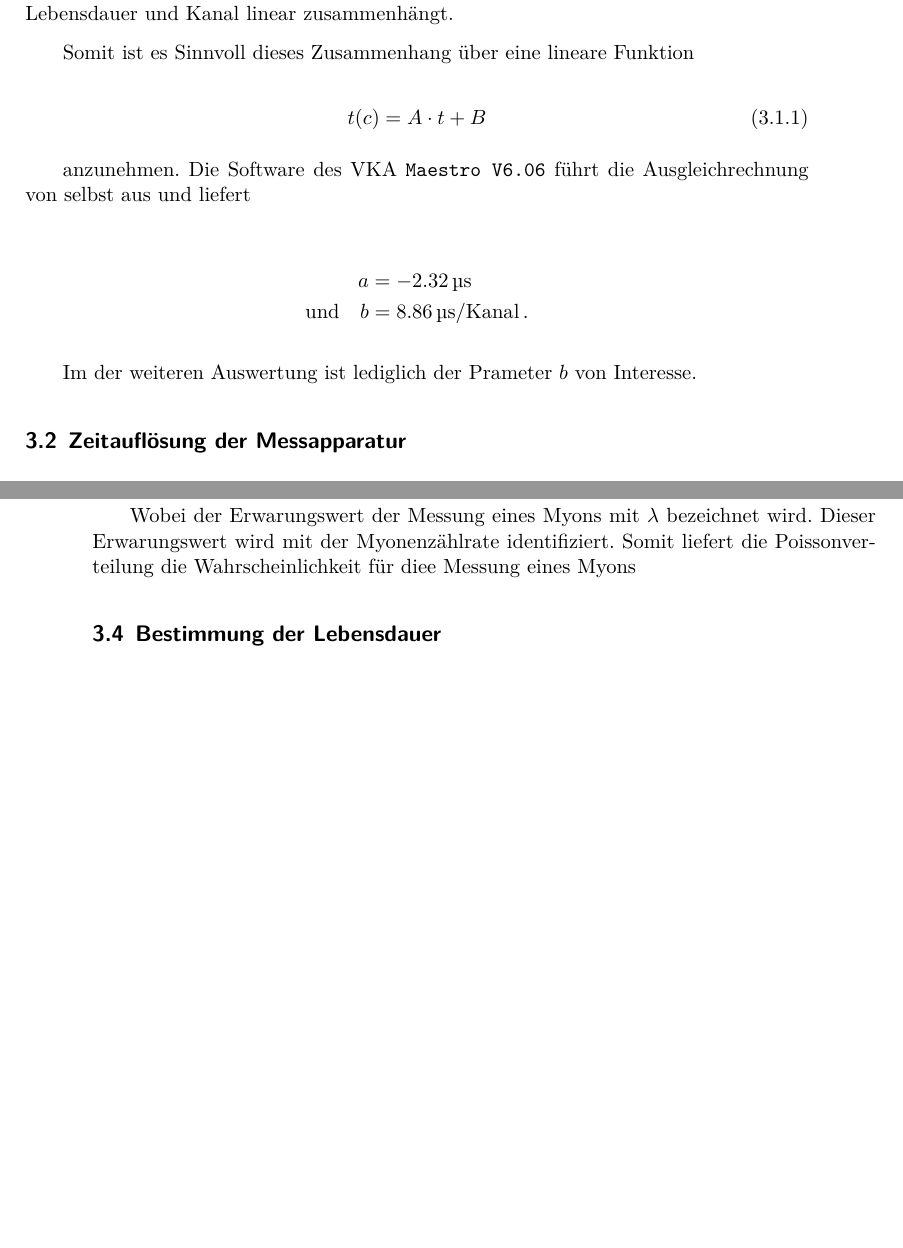
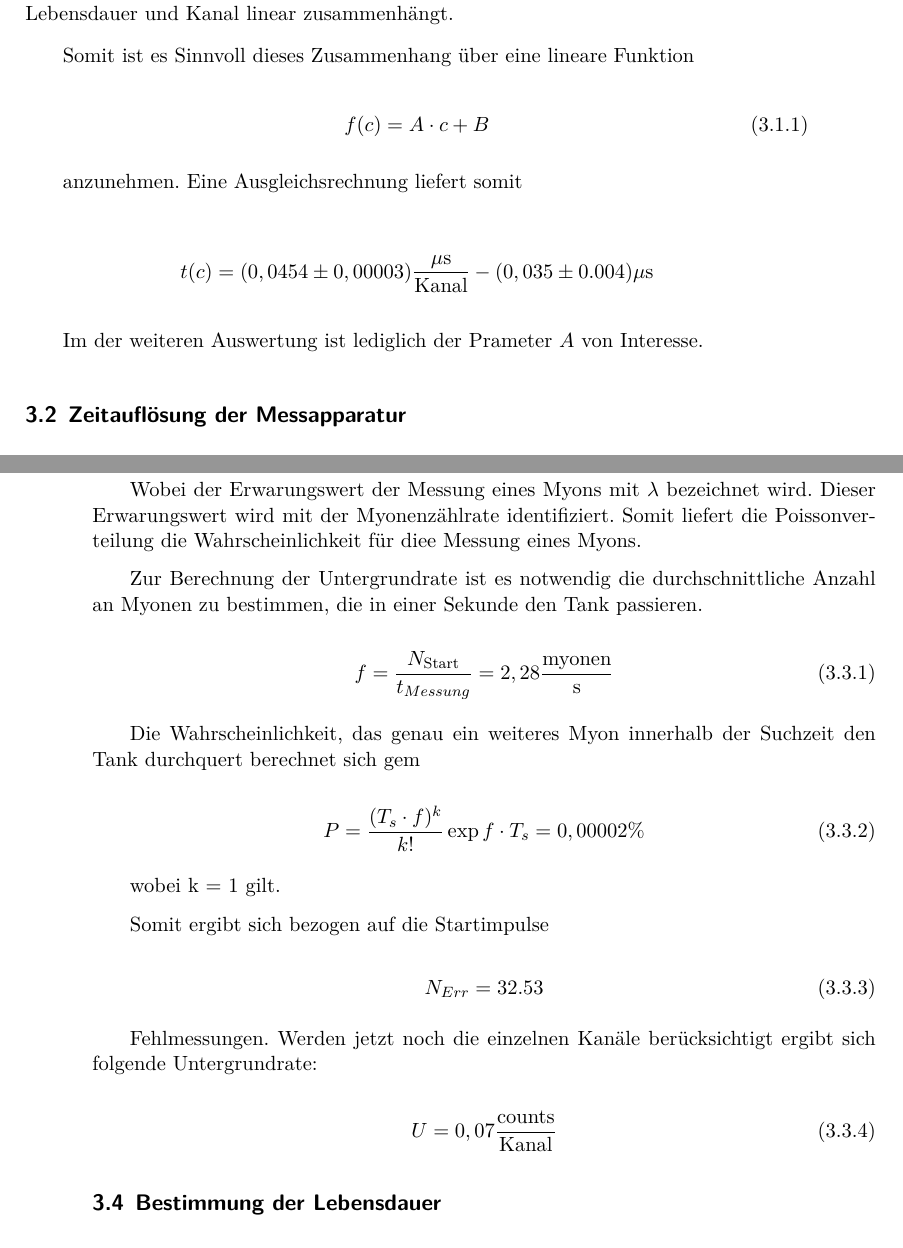
Before and after one commit to CaptainPaule/MasterFP, a LaTeX document (KosmMyonen/KosmMyonen.tex, which reads KosmMyonen/tex/02_auswertung.tex): two parts of pages 6 and 7 of 7, joined at a grey line, cut so that both start at the same text, the shorter picture padded with empty space. Compiled offline with LuaLaTeX; an older LaTeX class or package is replaced by its successor.

Commit message:
finish Underground

```diff
--- a/KosmMyonen/tex/02_auswertung.tex
+++ b/KosmMyonen/tex/02_auswertung.tex
@@ -17,18 +17,16 @@ Kanal linear zusammenhängt.
 Somit ist es Sinnvoll dieses Zusammenhang über eine lineare Funktion
 
 \begin{equation}
-t(c) = A \cdot t + B
+f(c) = A \cdot c + B
 \end{equation}
 
-anzunehmen. Die Software des VKA \texttt{Maestro V6.06} führt die Ausgleichrechnung von selbst aus
-und liefert
+anzunehmen. Eine Ausgleichsrechnung liefert somit
 
 \begin{align*}
-	a &= \SI{-2.32}{\micro \second} \\
-	\text{und} \quad b &= \SI[per-mode=fraction]{8.86}{\micro \second \per {Kanal}} \,.
+	t(c) = (0,0454 \pm 0,00003)\frac{\text{\mu s}}{\text{Kanal}} - (0,035 \pm 0.004) \text{\mu s}
 \end{align*}
 
-Im der weiteren Auswertung ist lediglich der Prameter $b$ von Interesse.
+Im der weiteren Auswertung ist lediglich der Prameter $A$ von Interesse.
 
 \subsection{Zeitauflösung der Messapparatur}
 \label{subsec:timeresolution}
@@ -49,6 +47,32 @@ p_i = \frac{\lambda^i}{i!}\mathrm{e}^{-\lambda}\,.
 \end{equation*}
 
 Wobei der Erwarungswert der Messung eines Myons mit $\lambda$ bezeichnet wird. Dieser Erwarungswert wird mit der Myonenzählrate identifiziert. Somit liefert die Poissonverteilung die Wahrscheinlichkeit
-für diee Messung eines Myons
+für diee Messung eines Myons.
+
+Zur Berechnung der Untergrundrate ist es notwendig die durchschnittliche Anzahl an Myonen zu bestimmen, die in einer Sekunde den Tank passieren.
+
+\begin{equation}
+f = \frac{N_{\text{Start}}}{t_{Messung}} = 2,28 \frac{\text{myonen}}{\text{s}}
+\end{equation}
+
+Die Wahrscheinlichkeit, das genau ein weiteres Myon innerhalb der Suchzeit den Tank durchquert berechnet sich gem
+
+\begin{equation}
+P = \frac{(T_s \cdot f)^k}{k!} \exp{f \cdot T_s} = 0,00002 \%
+\end{equation}
+
+wobei k = 1 gilt.
+
+Somit ergibt sich bezogen auf die Startimpulse
+
+\begin{equation}
+N_{Err} = 32.53
+\end{equation}
+
+Fehlmessungen. Werden jetzt noch die einzelnen Kanäle berücksichtigt ergibt sich folgende Untergrundrate:
+
+\begin{equation}
+U = 0,07 \frac{\text{counts}}{\text{Kanal}}
+\end{equation}
 \subsection{Bestimmung der Lebensdauer}
 \label{subsec:lifetime}
```
Also changed, not shown: 1 other file.
